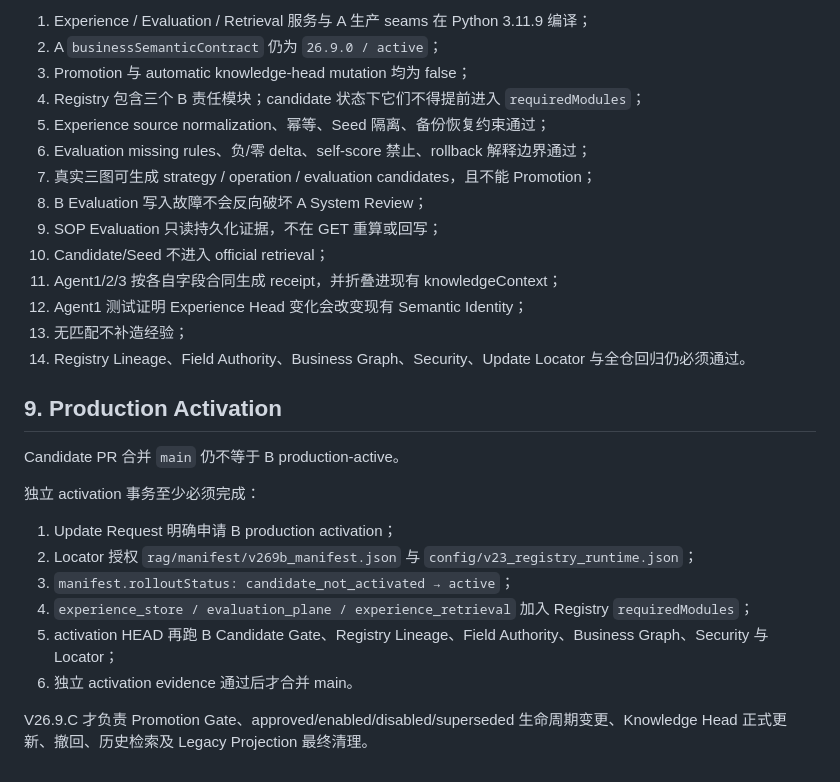
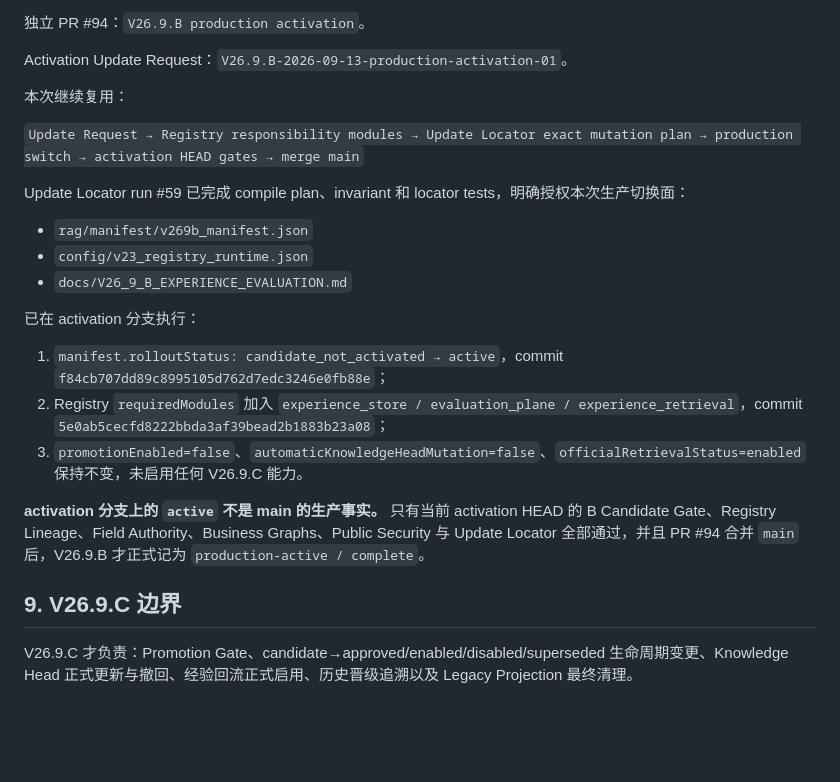
Before and after one commit to yu5-520/AI-e-commerce-assistant-Public-version, a Markdown page: docs/V26_9_B_EXPERIENCE_EVALUATION.md, the part around one of its changes. GitHub-like rendering; blank space fills up the shorter version.

```diff
--- a/docs/V26_9_B_EXPERIENCE_EVALUATION.md
+++ b/docs/V26_9_B_EXPERIENCE_EVALUATION.md
@@ -131,30 +98,26 @@ B 的正式 Head 只对 `enabled` 经验内容计算。Candidate、Seed 的新
 
-1. Experience / Evaluation / Retrieval 服务与 A 生产 seams 在 Python 3.11.9 编译；
-2. A `businessSemanticContract` 仍为 `26.9.0 / active`；
-3. Promotion 与 automatic knowledge-head mutation 均为 false；
-4. Registry 包含三个 B 责任模块；candidate 状态下它们不得提前进入 `requiredModules`；
-5. Experience source normalization、幂等、Seed 隔离、备份恢复约束通过；
-6. Evaluation missing rules、负/零 delta、self-score 禁止、rollback 解释边界通过；
-7. 真实三图可生成 strategy / operation / evaluation candidates，且不能 Promotion；
-8. B Evaluation 写入故障不会反向破坏 A System Review；
-9. SOP Evaluation 只读持久化证据，不在 GET 重算或回写；
-10. Candidate/Seed 不进入 official retrieval；
-11. Agent1/2/3 按各自字段合同生成 receipt，并折叠进现有 knowledgeContext；
-12. Agent1 测试证明 Experience Head 变化会改变现有 Semantic Identity；
-13. 无匹配不补造经验；
-14. Registry Lineage、Field Authority、Business Graph、Security、Update Locator 与全仓回归仍必须通过。
+独立 PR #94：`V26.9.B production activation`。
 
-## 9. Production Activation
+Activation Update Request：`V26.9.B-2026-09-13-production-activation-01`。
 
-Candidate PR 合并 `main` 仍不等于 B production-active。
+本次继续复用：
 
-独立 activation 事务至少必须完成：
+`Update Request → Registry responsibility modules → Update Locator exact mutation plan → production switch → activation HEAD gates → merge main`
 
-1. Update Request 明确申请 B production activation；
-2. Locator 授权 `rag/manifest/v269b_manifest.json` 与 `config/v23_registry_runtime.json`；
-3. `manifest.rolloutStatus: candidate_not_activated → active`；
-4. `experience_store / evaluation_plane / experience_retrieval` 加入 Registry `requiredModules`；
-5. activation HEAD 再跑 B Candidate Gate、Registry Lineage、Field Authority、Business Graph、Security 与 Locator；
-6. 独立 activation evidence 通过后才合并 main。
+Update Locator run #59 已完成 compile plan、invariant 和 locator tests，明确授权本次生产切换面：
 
-V26.9.C 才负责 Promotion Gate、approved/enabled/disabled/superseded 生命周期变更、Knowledge Head 正式更新、撤回、历史检索及 Legacy Projection 最终清理。
+- `rag/manifest/v269b_manifest.json`
+- `config/v23_registry_runtime.json`
+- `docs/V26_9_B_EXPERIENCE_EVALUATION.md`
+
+已在 activation 分支执行：
+
+1. `manifest.rolloutStatus: candidate_not_activated → active`，commit `f84cb707dd89c8995105d762d7edc3246e0fb88e`；
+2. Registry `requiredModules` 加入 `experience_store / evaluation_plane / experience_retrieval`，commit `5e0ab5cecfd8222bbda3af39bead2b1883b23a08`；
+3. `promotionEnabled=false`、`automaticKnowledgeHeadMutation=false`、`officialRetrievalStatus=enabled` 保持不变，未启用任何 V26.9.C 能力。
+
+**activation 分支上的 `active` 不是 main 的生产事实。** 只有当前 activation HEAD 的 B Candidate Gate、Registry Lineage、Field Authority、Business Graphs、Public Security 与 Update Locator 全部通过，并且 PR #94 合并 `main` 后，V26.9.B 才正式记为 `production-active / complete`。
+
+## 9. V26.9.C 边界
+
+V26.9.C 才负责：Promotion Gate、candidate→approved/enabled/disabled/superseded 生命周期变更、Knowledge Head 正式更新与撤回、经验回流正式启用、历史晋级追溯以及 Legacy Projection 最终清理。
```
Also changed, not shown: other parts of docs/V26_9_B_EXPERIENCE_EVALUATION.md (+33 -66 lines).
